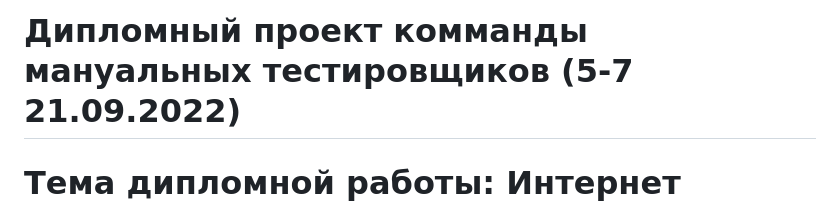
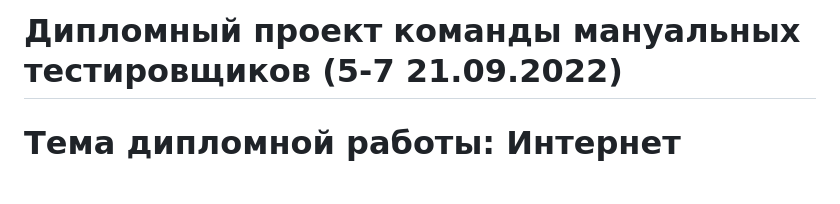
Before and after one commit to KaterinkaPro/dip.project.github.io, a Markdown page: README.md, the part around the change. GitHub-like rendering; blank space fills up the shorter version.

Commit message:
исправлена ошибка в названии

```diff
--- a/README.md
+++ b/README.md
@@ -1,4 +1,4 @@
-# Дипломный проект комманды мануальных тестировщиков (5-7 21.09.2022)
+# Дипломный проект команды мануальных тестировщиков (5-7 21.09.2022)
 
 # Тема дипломной работы: Интернет проекта "Карелия Туристическая".
 
```
